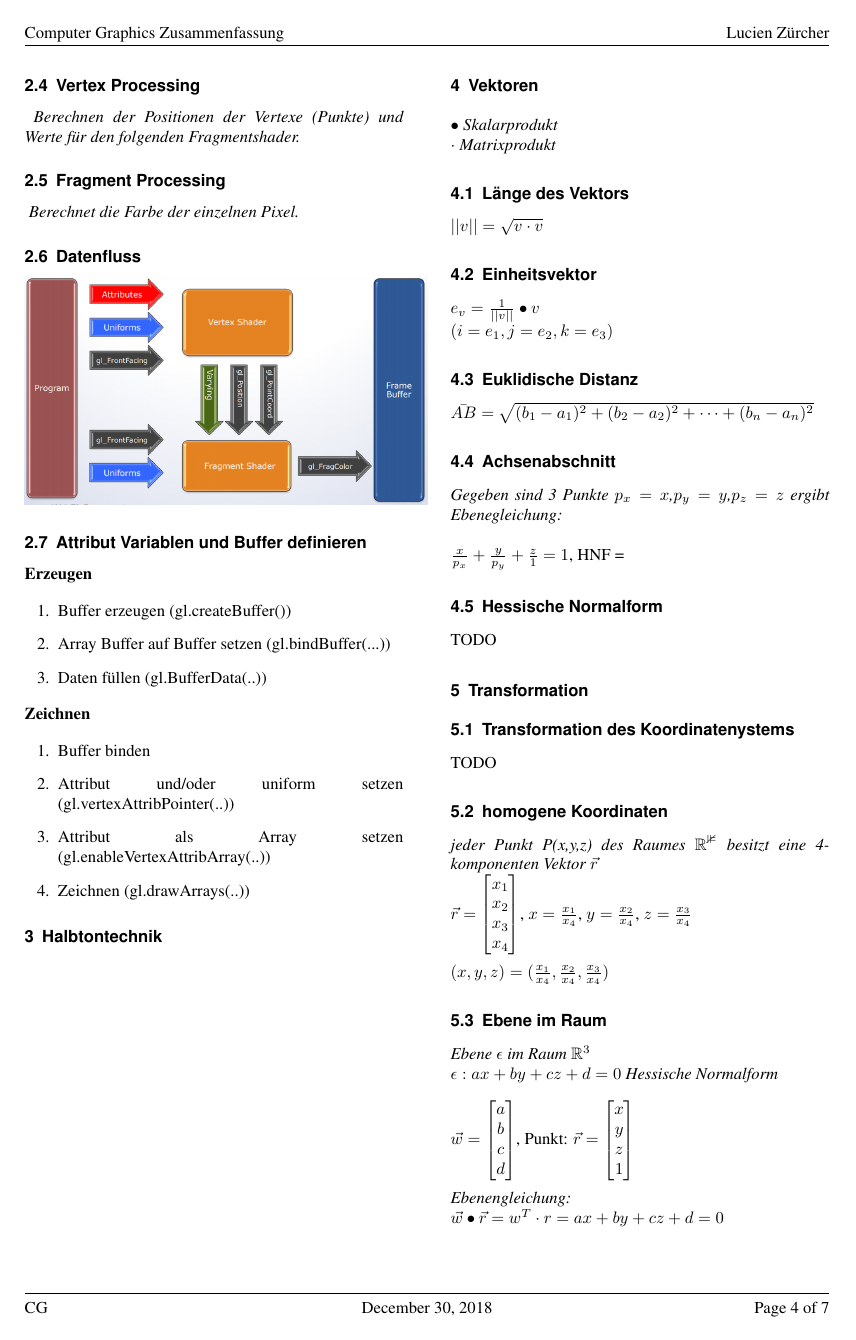
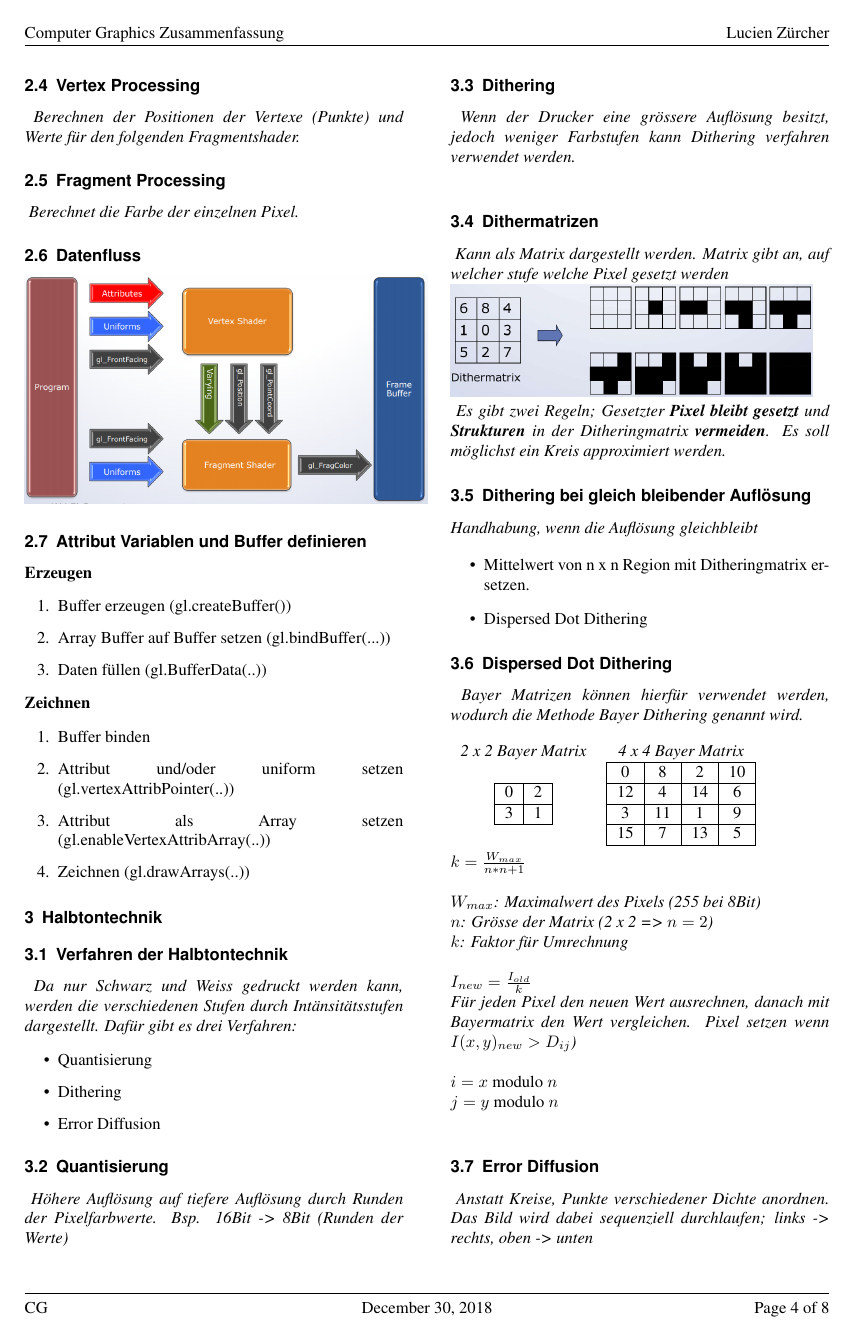
Before and after one commit to BigSisl/hslu-cg, a LaTeX document (summary/cg.tex, which reads summary/sw/02-a-printing.tex): page 4 of 7 before the commit and page 4 of 8 after it. Compiled offline with pdfLaTeX.

Commit message:
add printing chapter

```diff
--- a/summary/sw/02-a-printing.tex
+++ b/summary/sw/02-a-printing.tex
@@ -1 +1,108 @@
 \section{Halbtontechnik}
+
+\subsection{Verfahren der Halbtontechnik}
+
+\textit{
+    Da nur Schwarz und Weiss gedruckt werden kann, werden
+    die verschiedenen Stufen durch Intänsitätsstufen
+    dargestellt. Dafür gibt es drei Verfahren:
+}
+
+\begin{itemize}
+    \item Quantisierung
+    \item Dithering
+    \item Error Diffusion
+\end{itemize}
+
+\subsection{Quantisierung}
+
+\textit{
+    Höhere Auflösung auf tiefere Auflösung durch Runden
+    der Pixelfarbwerte.
+    Bsp. 16Bit -> 8Bit (Runden der Werte)
+}
+
+\subsection{Dithering}
+
+\textit{
+    Wenn der Drucker eine grössere Auflösung besitzt,
+    jedoch weniger Farbstufen kann Dithering verfahren
+    verwendet werden.
+} \\
+
+\subsection{Dithermatrizen}
+
+\textit{
+    Kann als Matrix dargestellt werden. Matrix gibt an,
+    auf welcher stufe welche Pixel gesetzt werden
+}
+
+\includegraphics[width=0.45\textwidth]{assets/dithermatrix.png}
+
+\textit{
+    Es gibt zwei Regeln; Gesetzter \textbf{Pixel bleibt gesetzt} und \textbf{Strukturen}
+    in der Ditheringmatrix \textbf{vermeiden}. Es soll möglichst ein Kreis
+    approximiert werden.
+}
+
+\subsection{Dithering bei gleich bleibender Auflösung}
+
+\textit{Handhabung, wenn die Auflösung gleichbleibt}
+
+\begin{itemize}
+    \item Mittelwert von n x n Region mit Ditheringmatrix ersetzen.
+    \item Dispersed Dot Dithering
+\end{itemize}
+
+\subsection{Dispersed Dot Dithering}
+
+\textit{
+    Bayer Matrizen können hierfür verwendet werden,
+    wodurch die Methode Bayer Dithering genannt wird.
+} \\
+
+\begin{tabular}{cc}
+    \textit{2 x 2 Bayer Matrix} & \textit{4 x 4 Bayer Matrix} \\
+    \begin{tabular}{|c|c|}
+        \hline
+        0 & 2 \\
+        \hline
+        3 & 1 \\
+        \hline
+    \end{tabular} &
+    \begin{tabular}{|c|c|c|c|}
+        \hline
+        0 & 8 & 2 & 10 \\
+        \hline
+        12 & 4 & 14 & 6 \\
+        \hline
+        3 & 11 & 1 & 9 \\
+        \hline
+        15 & 7 & 13 & 5 \\
+        \hline
+    \end{tabular}
+\end{tabular} \\
+
+$k =  \frac{W_{max}}{n*n+1}$ \\
+
+\textit{$W_{max}$: Maximalwert des Pixels (255 bei 8Bit)} \\
+\textit{$n$: Grösse der Matrix (2 x 2 => $n = 2$)} \\
+\textit{$k$: Faktor für Umrechnung} \\
+
+$I_{new} = \frac{I_{old}}{k}$ \\
+\textit{
+    Für jeden Pixel den neuen Wert ausrechnen,
+    danach mit Bayermatrix den Wert vergleichen.
+    Pixel setzen wenn $I(x,y)_{new} > D_{ij}$)
+} \\
+
+$i = x$ modulo $n$ \\
+$j = y$ modulo $n$ \\
+
+\subsection{Error Diffusion}
+
+\textit{
+    Anstatt Kreise, Punkte verschiedener Dichte anordnen.
+    Das Bild wird dabei sequenziell durchlaufen; links -> rechts, oben -> unten
+} \\
+\textit{Error Diffusion verteilt den Fehler auf die umliegenden Pixel} \\
```
Also changed, not shown: summary/assets/dithermatrix.png (added), summary/cg.pdf, summary/sw/02-a-printing.tex (33 more changed lines).
